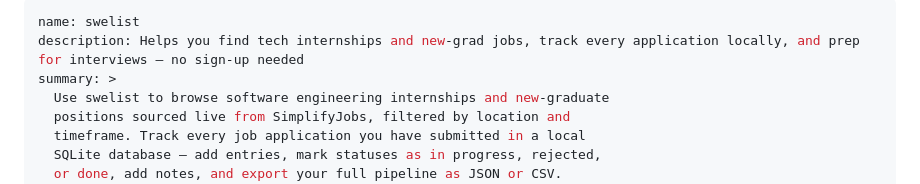
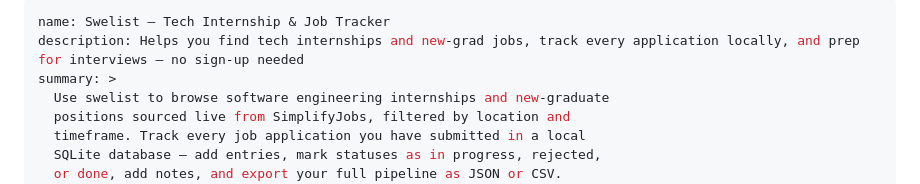
Before and after one commit to chenyuan99/swelist, a Markdown page: skills/swelist/SKILL.md, the part around the change. Rendered like a GitHub page.

Commit message:
Update display names with descriptive keywords for better clawhub ranking
Co-Authored-By: Claude Sonnet 4.6 <noreply@anthropic.com>

```diff
--- a/skills/swelist/SKILL.md
+++ b/skills/swelist/SKILL.md
@@ -1,5 +1,5 @@
 ---
-name: swelist
+name: Swelist — Tech Internship & Job Tracker
 description: Helps you find tech internships and new-grad jobs, track every application locally, and prep for interviews — no sign-up needed
 summary: >
   Use swelist to browse software engineering internships and new-graduate
```
Also changed, not shown: skills/job-application-manager/SKILL.md (+1 -1 lines).
